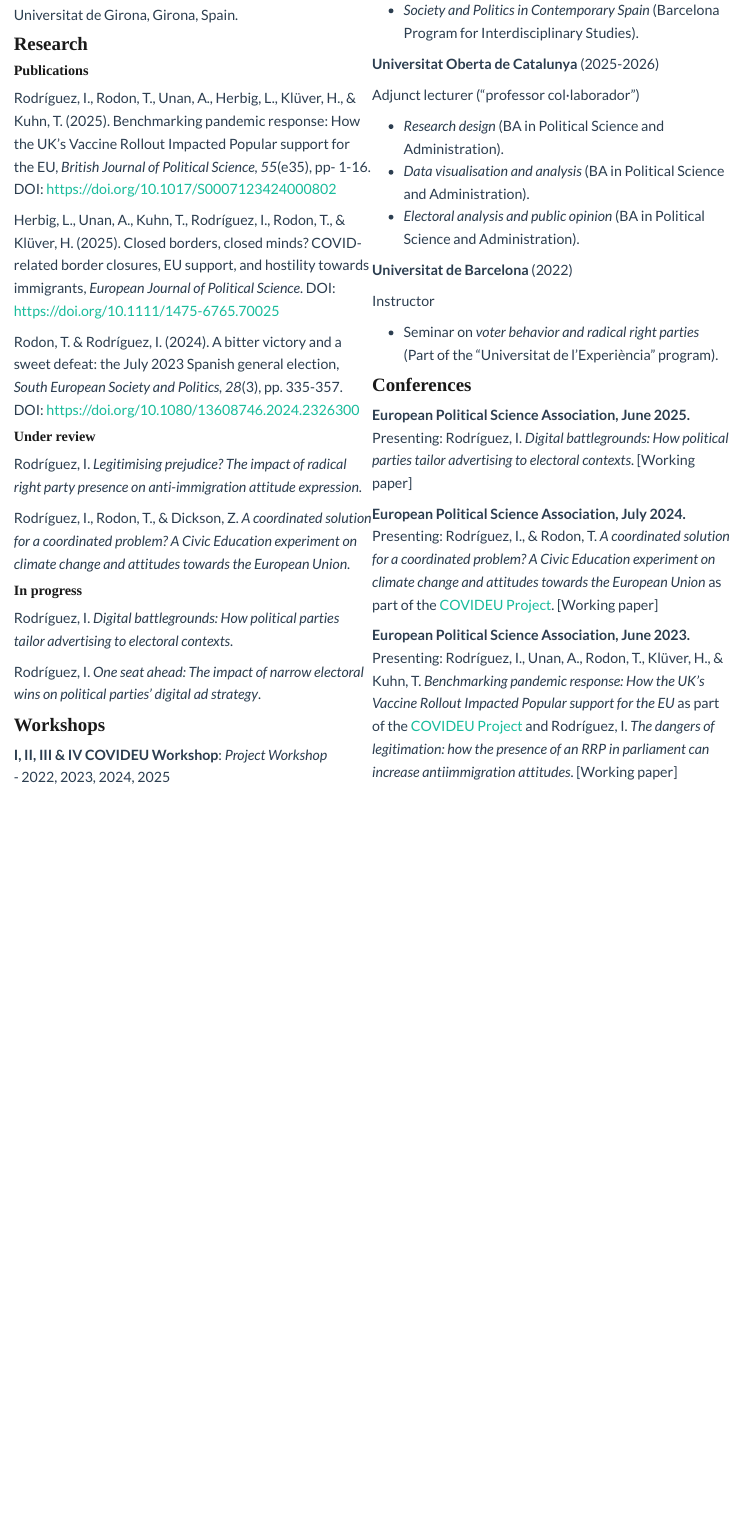
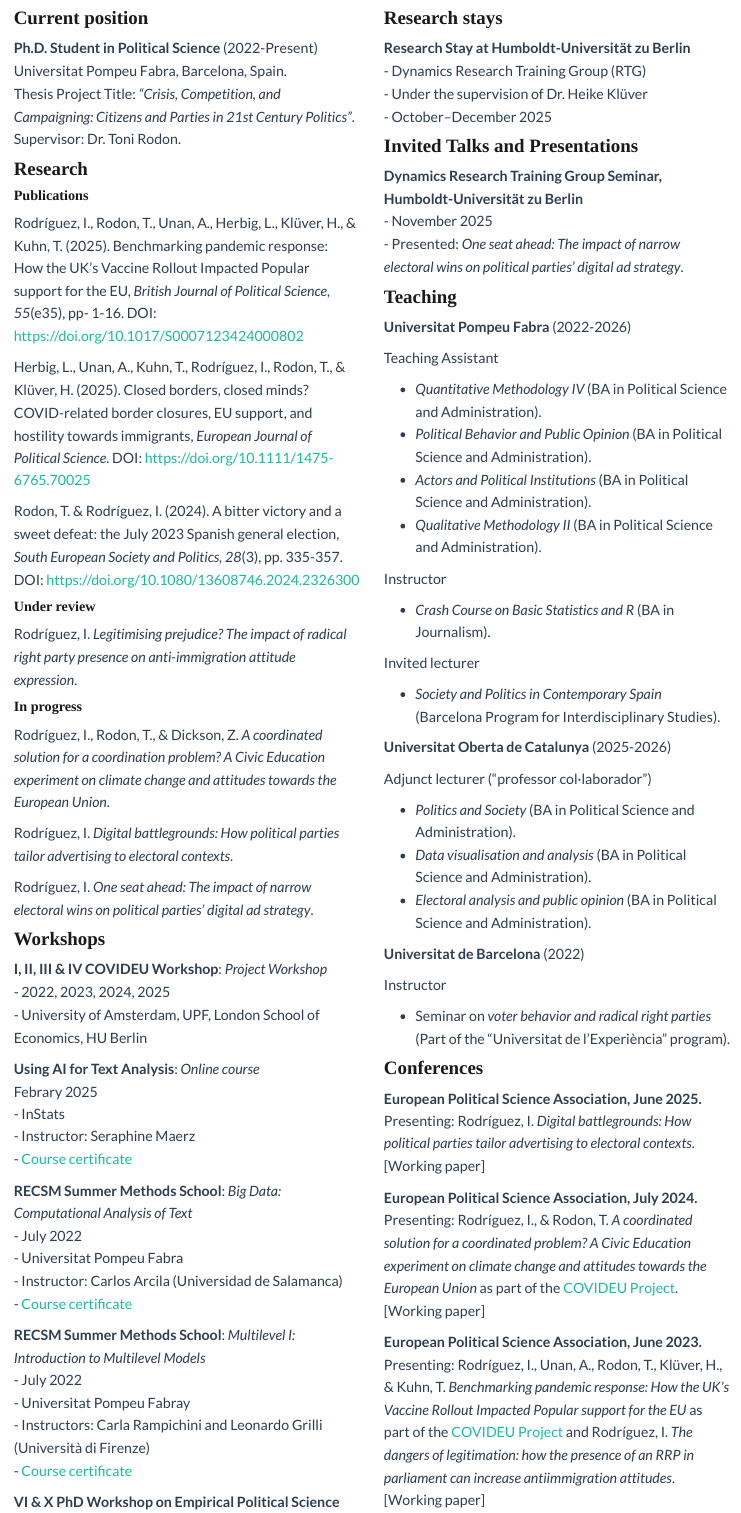
Before and after one commit to irenerodriguezlopez/irenerodriguezlopez.github.io, an R Markdown document (cv.Rmd): the page in a window 1100 px wide, from 690 px down before the commit and from 170 px down after it. Rendered offline with R 4.5, knitr and Pandoc, with nearby package versions.

Commit message:
Update CV + fix thesis title mistake

```diff
--- a/cv.Rmd
+++ b/cv.Rmd
@@ -20,4 +12,4 @@ title: "My CV"
-**BA in Political Science and Administration** (2016-2020) <br> Universitat de Girona, Girona, Spain.
+**Ph.D. Student in Political Science** (2022-Present) <br> Universitat Pompeu Fabra, Barcelona, Spain. <br> Thesis Project Title: *"Crisis, Competition, and Campaigning: Citizens and Parties in 21st Century Politics"*. <br> Supervisor: Dr. Toni Rodon.
 
 ### Research
 
@@ -34,14 +26,13 @@ Rodon, T. & Rodríguez, I. (2024). A bitter victory and a sweet defeat: the July
 
 Rodríguez, I. *Legitimising prejudice? The impact of radical right party presence on anti-immigration attitude expression*.
 
-Rodríguez, I., Rodon, T., & Dickson, Z. *A coordinated solution for a coordinated problem? A Civic Education experiment on climate change and attitudes towards the European Union*.
+#### In progress
 
-#### In progress
+Rodríguez, I., Rodon, T., & Dickson, Z. *A coordinated solution for a coordination problem? A Civic Education experiment on climate change and attitudes towards the European Union*.
 
 Rodríguez, I. *Digital battlegrounds: How political parties tailor advertising to electoral contexts*.
 
 Rodríguez, I. *One seat ahead: The impact of narrow electoral wins on political parties' digital ad strategy*.
-
 
 ### Workshops
 
@@ -67,3 +67,15 @@ Rodríguez, I. *One seat ahead: The impact of narrow electoral wins on political
+### Research stays
+
+**Research Stay at Humboldt-Universität zu Berlin** <br>
+- Dynamics Research Training Group (RTG) <br>
+- Under the supervision of Dr. Heike Klüver <br>
+- October–December 2025 <br>
+
+### Invited Talks and Presentations
+
+**Dynamics Research Training Group Seminar, Humboldt-Universität zu Berlin** <br>
+- November 2025 <br>
+- Presented: *One seat ahead: The impact of narrow electoral wins on political parties' digital ad strategy*.
 
 ### Teaching
 
@@ -89,7 +101,7 @@ Invited lecturer <br>
 
 Adjunct lecturer ("professor col·laborador") <br>
 
-- *Research design* (BA in Political Science and Administration). <br>
+- *Politics and Society* (BA in Political Science and Administration). <br>
 - *Data visualisation and analysis* (BA in Political Science and Administration). <br>
 - *Electoral analysis and public opinion* (BA in Political Science and Administration). <br>
 
```
Also changed, not shown: papers.Rmd (+4 -3 lines), cv.Rmd (25 more changed lines), 11 other files.
